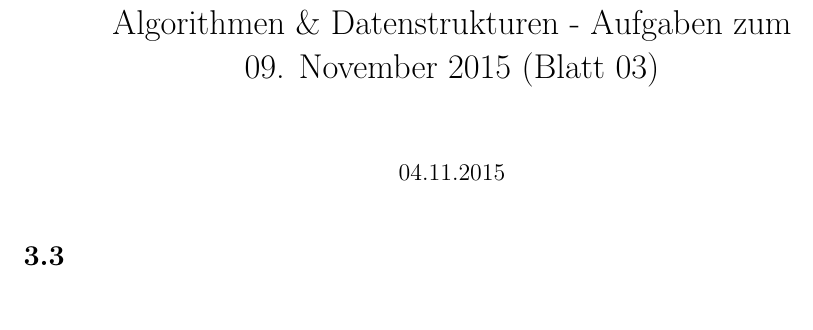
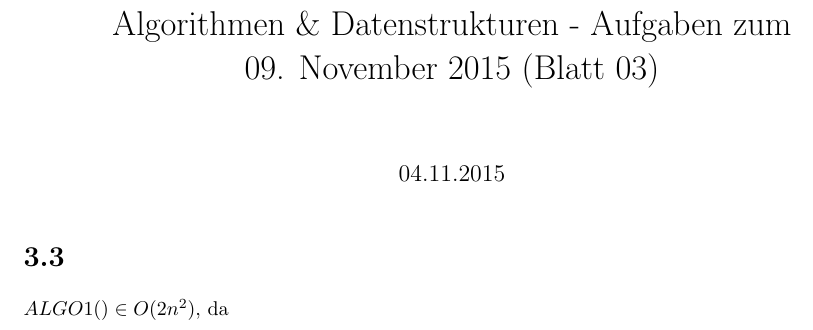
Before and after one commit to theCalcaholic/AuD_SS15, a LaTeX problem sheet (Uebung2/uebung_2.tex): part of the page, cut so that both start at the same text. Compiled offline with pdfLaTeX; a LaTeX package or settings file that is missing is left out.

Commit message:
Started with task 1.

```diff
--- a/Uebung2/uebung_2.tex
+++ b/Uebung2/uebung_2.tex
@@ -117,6 +117,6 @@
 \maketitle
 
 \section{}%section name}\label{label}
-
+$ALGO1() \in O(2n^2)$, da
 
 \end{document}
```
